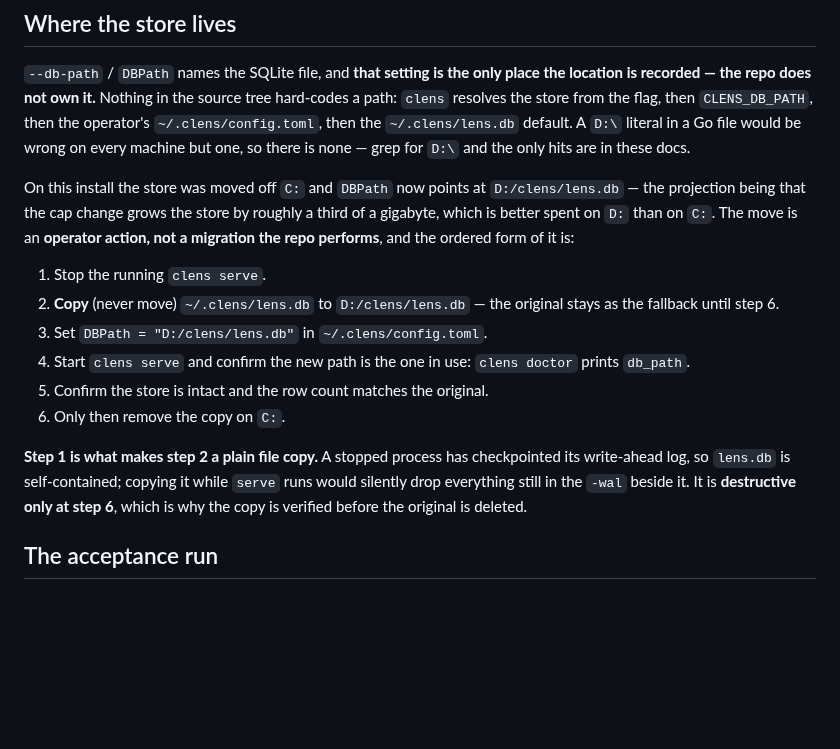
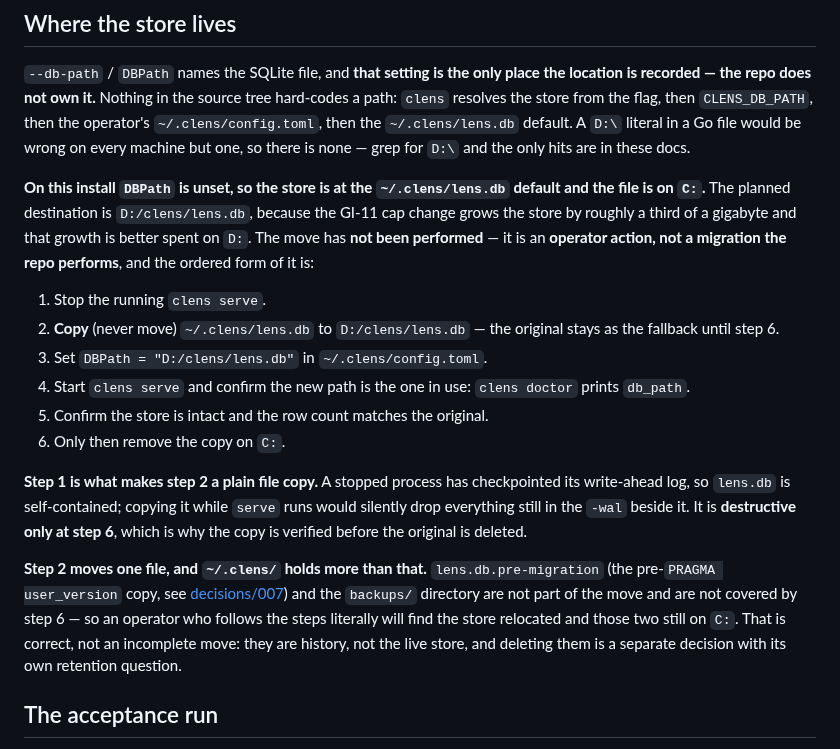
Before and after one commit to abhisheksarkar30/claude-lens, a Markdown page: docs/context/build-and-run.md, the part around the change. GitHub-like rendering; blank space fills up the shorter version.

Commit message:
GI#11 docs: the store has not been moved yet, and say so (GI#11)
The section I wrote in c556112 stated the move as done -- "the store was moved
off C: and DBPath now points at D:/clens/lens.db" -- while nothing was moved.
`~/.clens/config.toml` has no DBPath key at all, so the store is still at the
default `~/.clens/lens.db`, on C:, at 2.1 GB. A doc that records an operator
action as complete when it has not been run is worse than one that omits it:
it tells the next reader the store is somewhere it is not.

Now dated as not-yet-performed, with the planned destination and the reason
for it (the cap change grows the store by roughly a third of a gigabyte).

Also added: step 2 moves one file, and `~/.clens/` holds more. The
`lens.db.pre-migration` copy and the `backups/` directory are not covered by
step 6, so an operator following the steps literally finds them still on C: --
correct, and worth saying, because it reads as an incomplete move otherwise.

Co-Authored-By: Claude Code <noreply@anthropic.com>

```diff
--- a/docs/context/build-and-run.md
+++ b/docs/context/build-and-run.md
@@ -124,10 +124,11 @@ the store from the flag, then `CLENS_DB_PATH`, then the operator's `~/.clens/con
 `~/.clens/lens.db` default. A `D:\` literal in a Go file would be wrong on every machine but one, so
 there is none — grep for `D:\` and the only hits are in these docs.
 
-On this install the store was moved off `C:` and `DBPath` now points at `D:/clens/lens.db` — the
-projection being that the cap change grows the store by roughly a third of a gigabyte, which is
-better spent on `D:` than on `C:`. The move is an **operator action, not a migration the repo
-performs**, and the ordered form of it is:
+**On this install `DBPath` is unset, so the store is at the `~/.clens/lens.db` default and the file
+is on `C:`.** The planned destination is `D:/clens/lens.db`, because the GI-11 cap change grows the
+store by roughly a third of a gigabyte and that growth is better spent on `D:`. The move has **not
+been performed** — it is an **operator action, not a migration the repo performs**, and the ordered
+form of it is:
 
 1. Stop the running `clens serve`.
 2. **Copy** (never move) `~/.clens/lens.db` to `D:/clens/lens.db` — the original stays as the
@@ -142,6 +143,13 @@ write-ahead log, so `lens.db` is self-contained; copying it while `serve` runs w
 everything still in the `-wal` beside it. It is **destructive only at step 6**, which is why the copy
 is verified before the original is deleted.
 
+**Step 2 moves one file, and `~/.clens/` holds more than that.** `lens.db.pre-migration` (the
+pre-`PRAGMA user_version` copy, see [decisions/007](decisions/007-schema-migrations-by-user-version.md))
+and the `backups/` directory are not part of the move and are not covered by step 6 — so an operator
+who follows the steps literally will find the store relocated and those two still on `C:`. That is
+correct, not an incomplete move: they are history, not the live store, and deleting them is a
+separate decision with its own retention question.
+
 ## The acceptance run
 
 [docs/acceptance.md](../acceptance.md) is the end-to-end run performed once against a real install,
```
